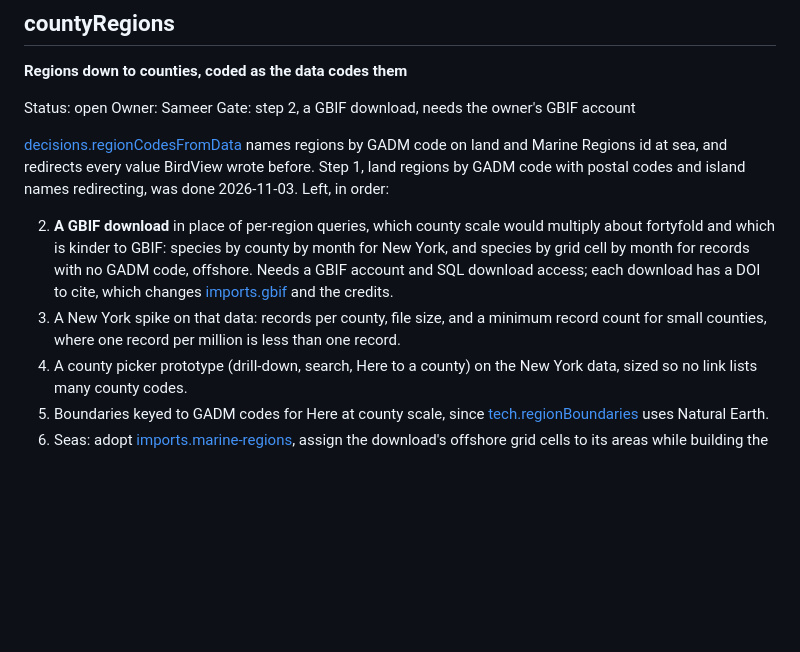
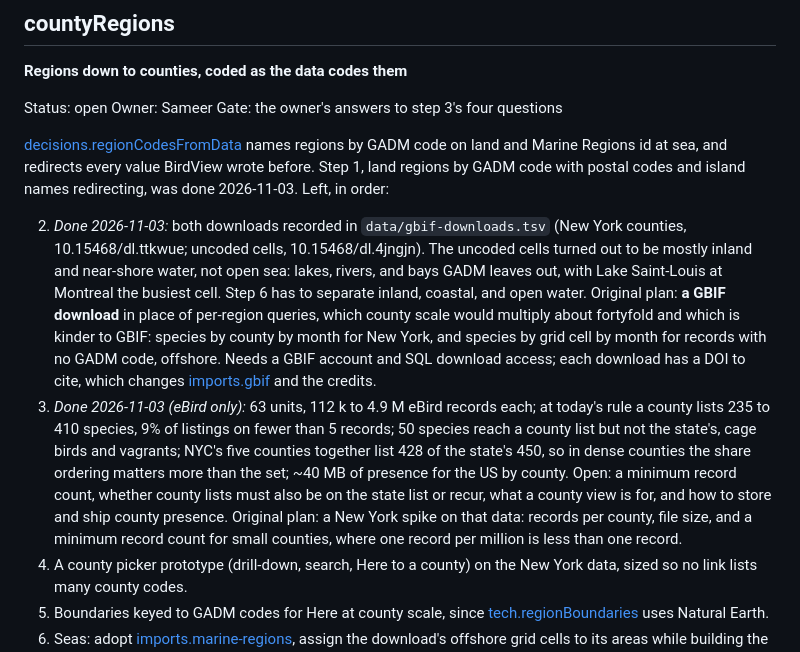
Before and after one commit to Sajmani/birdview, a Markdown page: river/todo.md, the part around the change. Drawn GitHub-style; blank space fills up the shorter version.

Commit message:
Record the New York county spike's findings in countyRegions
A relative bar of one per million lists a bird on a single record in every
New York county, admits cage birds and vagrants the state list excludes, and
barely narrows New York City's list; county presence for the US would be about
40 MB. Four questions for the owner before the picker prototype.

```diff
--- a/river/todo.md
+++ b/river/todo.md
@@ -1038,17 +1038,27 @@ Mexican bird and Morelet's Seedeater is the one native to Texas
 
 Status: open
 Owner: Sameer
-Gate: step 2, a GBIF download, needs the owner's GBIF account
+Gate: the owner's answers to step 3's four questions
 
 [decisions.regionCodesFromData](requirements/decisions.md#regioncodesfromdata) names regions by GADM code on land and Marine Regions id at sea, and
 redirects every value BirdView wrote before. Step 1, land regions by GADM code with postal codes
 and island names redirecting, was done 2026-11-03. Left, in order:
 
-2. **A GBIF download** in place of per-region queries, which county scale would multiply about
+2. *Done 2026-11-03:* both downloads recorded in `data/gbif-downloads.tsv` (New York counties,
+   10.15468/dl.ttkwue; uncoded cells, 10.15468/dl.4jngjn). The uncoded cells turned out to be mostly
+   inland and near-shore water, not open sea: lakes, rivers, and bays GADM leaves out, with Lake
+   Saint-Louis at Montreal the busiest cell. Step 6 has to separate inland, coastal, and open water.
+   Original plan: **a GBIF download** in place of per-region queries, which county scale would multiply about
    fortyfold and which is kinder to GBIF: species by county by month for New York, and species by
    grid cell by month for records with no GADM code, offshore. Needs a GBIF account and SQL download
    access; each download has a DOI to cite, which changes [imports.gbif](requirements/imports.md#gbif) and the credits.
-3. A New York spike on that data: records per county, file size, and a minimum record count for
+3. *Done 2026-11-03 (eBird only):* 63 units, 112 k to 4.9 M eBird records each; at today's rule a
+   county lists 235 to 410 species, 9% of listings on fewer than 5 records; 50 species reach a county
+   list but not the state's, cage birds and vagrants; NYC's five counties together list 428 of the
+   state's 450, so in dense counties the share ordering matters more than the set; ~40 MB of
+   presence for the US by county. Open: a minimum record count, whether county lists must also be
+   on the state list or recur, what a county view is for, and how to store and ship county presence.
+   Original plan: a New York spike on that data: records per county, file size, and a minimum record count for
    small counties, where one record per million is less than one record.
 4. A county picker prototype (drill-down, search, Here to a county) on the New York data, sized so
    no link lists many county codes.
```
